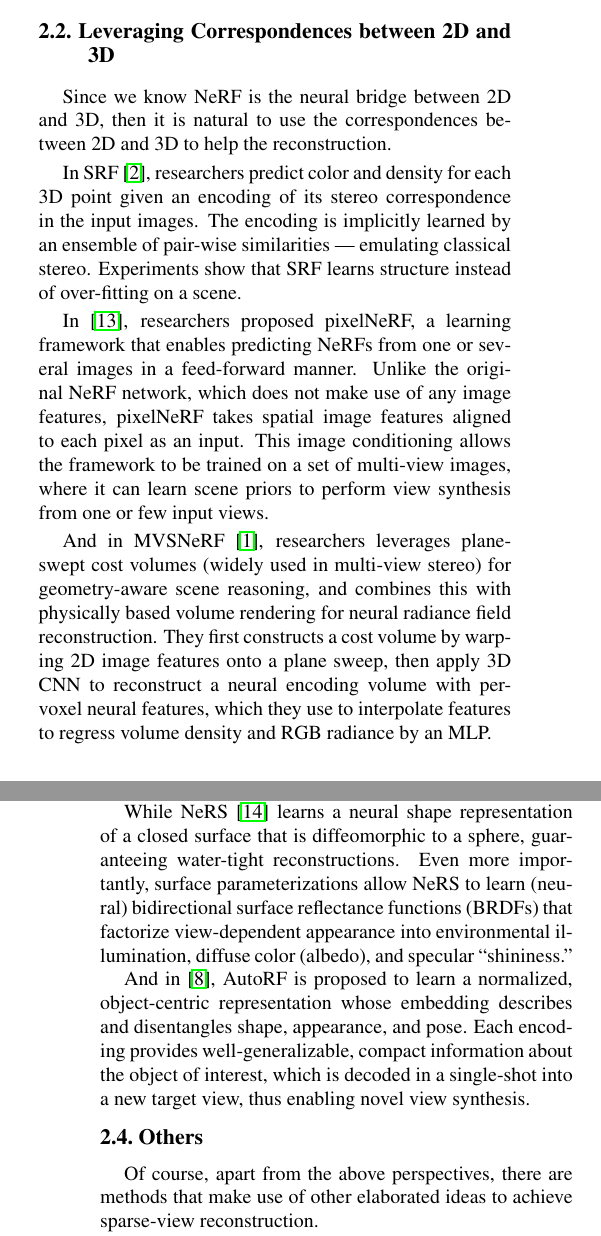
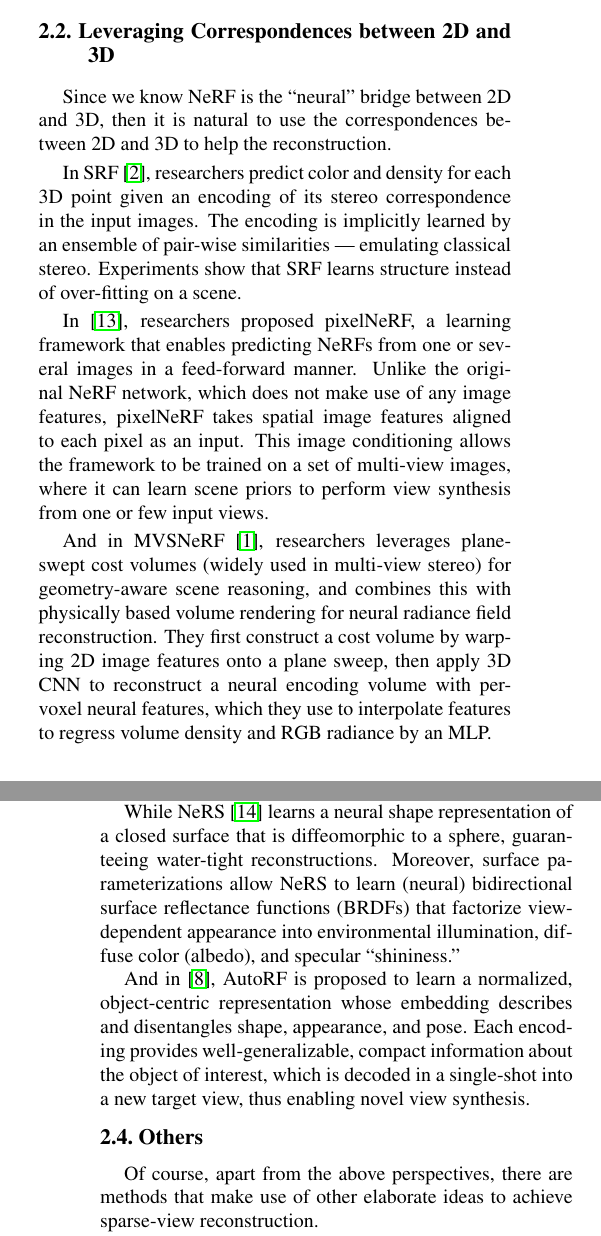
Before and after one commit to KrWriter/CP-midterm, a LaTeX document (egpaper_final.tex): two parts of the columns of pages 1 and 2 of 3, joined at a grey line, cut so that both start at the same text. Compiled offline with pdfLaTeX.

Commit message:
a few typos

```diff
--- a/egpaper_final.tex
+++ b/egpaper_final.tex
@@ -97,14 +97,14 @@ Both of the two works facilitate novel view synthesis results at significantly h
 
 \subsection{Leveraging Correspondences between 2D and 3D}
 
-Since we know NeRF is the neural bridge between 2D and 3D, then it is natural to use the correspondences between 2D and 3D to help the reconstruction.
+Since we know NeRF is the “neural” bridge between 2D and 3D, then it is natural to use the correspondences between 2D and 3D to help the reconstruction.
 
 In SRF~\cite{SRF}, researchers predict color and density for each 3D point given an encoding of its stereo correspondence in the input images. The encoding is implicitly learned by an ensemble of pair-wise similarities — emulating classical stereo. Experiments show that SRF learns structure instead of over-fitting on a scene.
 
 In~\cite{yu2020pixelnerf}, researchers proposed pixelNeRF, a learning framework that enables predicting NeRFs from one or several images in a feed-forward manner. Unlike the original NeRF network, which does not make use of any image features, pixelNeRF takes spatial image features aligned to each pixel as an input. This image conditioning allows the framework to be trained on a set of multi-view images, where it can learn scene priors to perform view synthesis from one or few input views.
 
 And in MVSNeRF~\cite{mvsnerf}, researchers leverages plane-swept cost volumes (widely used in multi-view stereo) for geometry-aware scene reasoning, and combines this with physically based volume rendering for neural radiance field reconstruction.
-They first constructs a cost volume by warping 2D image features onto a plane sweep, then apply 3D CNN to reconstruct a neural encoding volume with per-voxel neural features, which they use to interpolate features to regress volume density and RGB radiance by an MLP.
+They first construct a cost volume by warping 2D image features onto a plane sweep, then apply 3D CNN to reconstruct a neural encoding volume with per-voxel neural features, which they use to interpolate features to regress volume density and RGB radiance by an MLP.
 
 \subsection{Applying Novel Representations}
 
@@ -113,13 +113,13 @@ NeRF~\cite{mildenhall2020nerf} proposed a neural representation of 3D scenes, bu
 In VisionNeRF~\cite{lin2023visionnerf}, researchers from UC San Diego and MIT propose to leverage both the global and local features to form an expressive 3D representation. The global features are learned from a vision transformer, while the local features are extracted from a 2D convolutional network.
 Therefore, this novel 3D representation allows the network to reconstruct unseen regions without enforcing constraints like symmetry or canonical coordinate systems.
 
-While NeRS~\cite{zhang2021ners} learns a neural shape representation of a closed surface that is diffeomorphic to a sphere, guaranteeing water-tight reconstructions. Even more importantly, surface parameterizations allow NeRS to learn (neural) bidirectional surface reflectance functions (BRDFs) that factorize view-dependent appearance into environmental illumination, diffuse color (albedo), and specular “shininess.”
+While NeRS~\cite{zhang2021ners} learns a neural shape representation of a closed surface that is diffeomorphic to a sphere, guaranteeing water-tight reconstructions. Moreover, surface parameterizations allow NeRS to learn (neural) bidirectional surface reflectance functions (BRDFs) that factorize view-dependent appearance into environmental illumination, diffuse color (albedo), and specular “shininess.”
 
 And in \cite{mueller2022autorf}, AutoRF is proposed to learn a normalized, object-centric representation whose embedding describes and disentangles shape, appearance, and pose. Each encoding provides well-generalizable, compact information about the object of interest, which is decoded in a single-shot into a new target view, thus enabling novel view synthesis.
 
 \subsection{Others}
 
-Of course, apart from the above perspectives, there are methods that make use of other elaborated ideas to achieve sparse-view reconstruction.
+Of course, apart from the above perspectives, there are methods that make use of other elaborate ideas to achieve sparse-view reconstruction.
 
 The core idea of learning scene representation from sparse input is the idea of semi-supervised learning, where psuedo labels play an important role.
 In \cite{Xu_2022_SinNeRF}, researchers present a Single View NeRF (SinNeRF) framework consisting of thoughtfully designed semantic and geometry regularizations.
```
Also changed, not shown: egpaper_final.tex (2 more changed lines).
